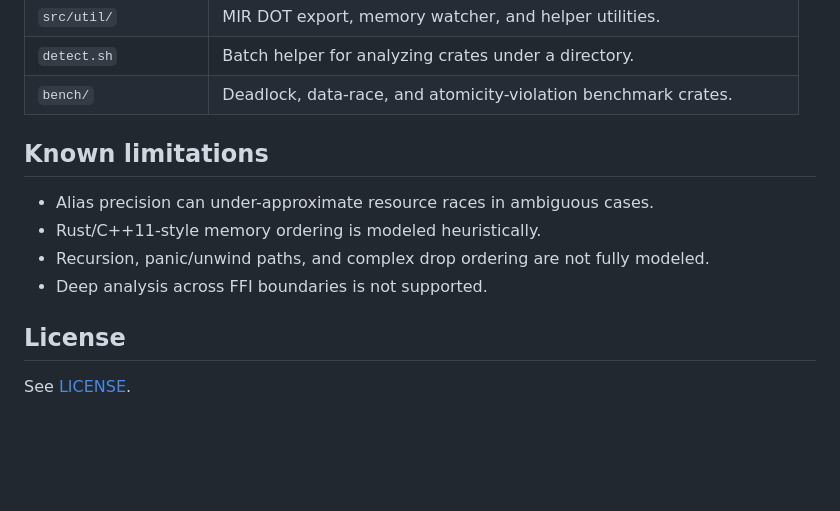
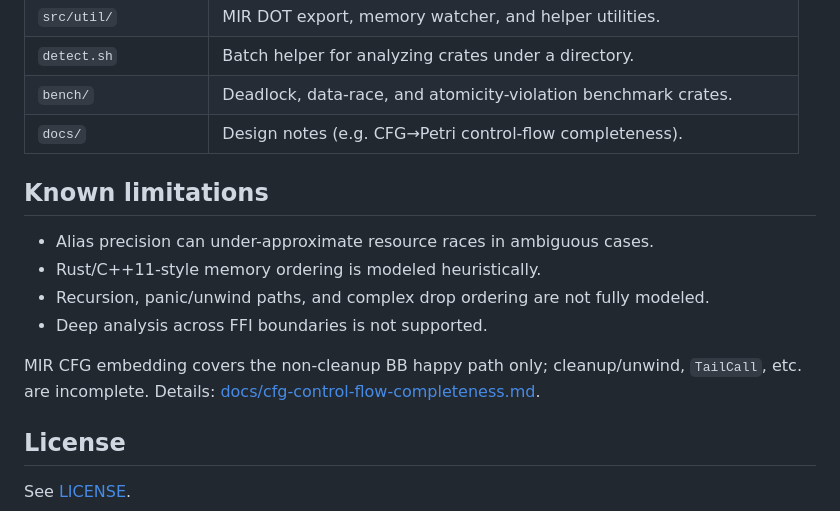
Before and after one commit to kevindadi/ConcBugDect-Rust, a Markdown page: README.md, the part around the change. Rendered like a GitHub page; blank space fills up the shorter version.

```diff
--- a/README.md
+++ b/README.md
@@ -204,6 +204,7 @@ This repository is a single Cargo package (not a workspace).
 | `src/util/`           | MIR DOT export, memory watcher, and helper utilities.             |
 | `detect.sh`           | Batch helper for analyzing crates under a directory.              |
 | `bench/`              | Deadlock, data-race, and atomicity-violation benchmark crates.    |
+| `docs/`               | Design notes (e.g. CFG→Petri control-flow completeness).          |
 
 ## Known limitations
 
@@ -212,6 +213,8 @@ This repository is a single Cargo package (not a workspace).
 - Recursion, panic/unwind paths, and complex drop ordering are not fully modeled.
 - Deep analysis across FFI boundaries is not supported.
 
+MIR CFG embedding covers the non-cleanup BB happy path only; cleanup/unwind, `TailCall`, etc. are incomplete. Details: [docs/cfg-control-flow-completeness.md](docs/cfg-control-flow-completeness.md).
+
 ## License
 
 See [LICENSE](LICENSE).
```
Also changed, not shown: docs/cfg-control-flow-completeness.md (added, +162 -0 lines).
